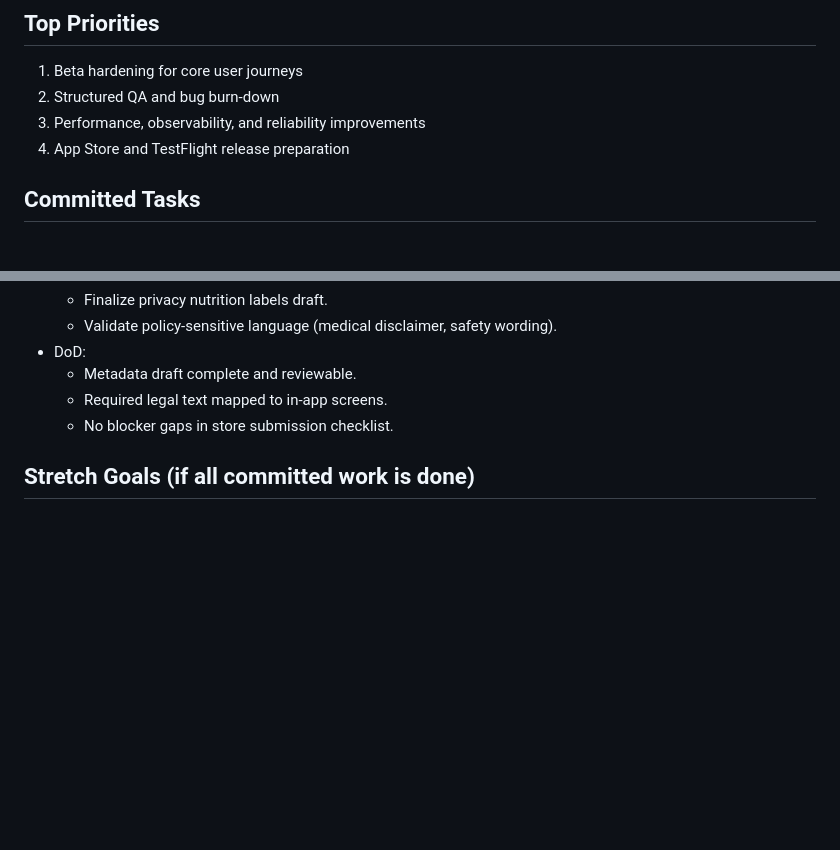
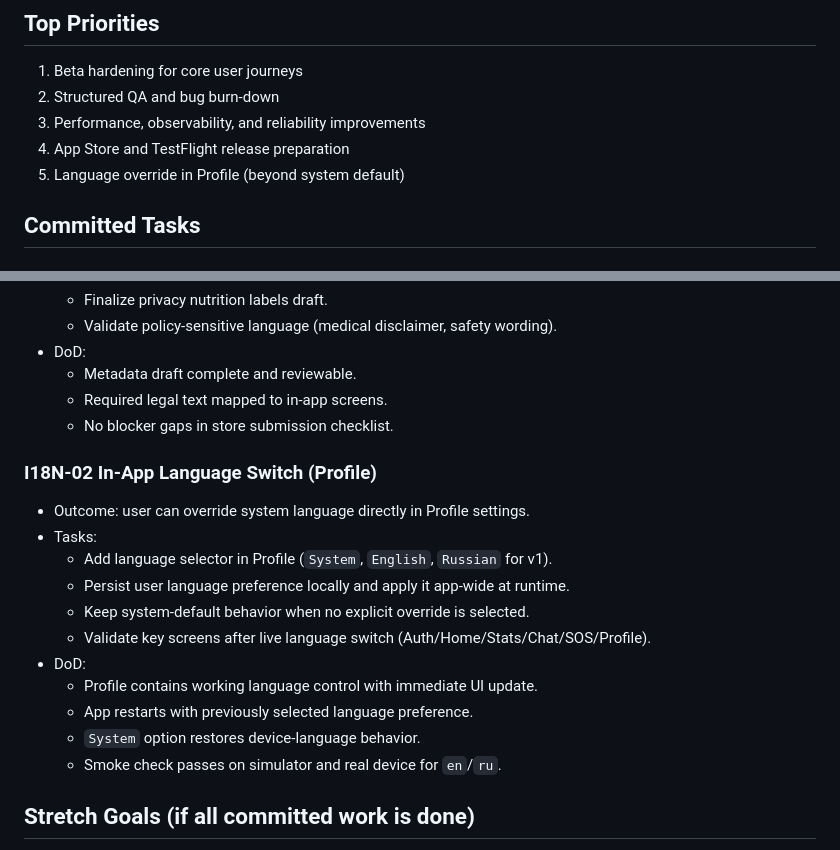
Before and after one commit to azat-a-a/SoberLife, a Markdown page: SPRINT-05.md, 2 parts joined by grey strips. GitHub-like rendering; blank space fills up the shorter version.

```diff
--- a/SPRINT-05.md
+++ b/SPRINT-05.md
@@ -12,6 +12,7 @@
 2. Structured QA and bug burn-down
 3. Performance, observability, and reliability improvements
 4. App Store and TestFlight release preparation
+5. Language override in Profile (beyond system default)
 
 ## Committed Tasks
 
@@ -92,6 +93,19 @@
   - Required legal text mapped to in-app screens.
   - No blocker gaps in store submission checklist.
 
+### I18N-02 In-App Language Switch (Profile)
+- Outcome: user can override system language directly in Profile settings.
+- Tasks:
+  - Add language selector in Profile (`System`, `English`, `Russian` for v1).
+  - Persist user language preference locally and apply it app-wide at runtime.
+  - Keep system-default behavior when no explicit override is selected.
+  - Validate key screens after live language switch (Auth/Home/Stats/Chat/SOS/Profile).
+- DoD:
+  - Profile contains working language control with immediate UI update.
+  - App restarts with previously selected language preference.
+  - `System` option restores device-language behavior.
+  - Smoke check passes on simulator and real device for `en`/`ru`.
+
 ## Stretch Goals (if all committed work is done)
 - A11Y-01 Accessibility sweep for VoiceOver and dynamic type.
 - I18N-01 English localization pass for beta messages.
```
Also changed, not shown: TASKS.md (+36 -2 lines).
